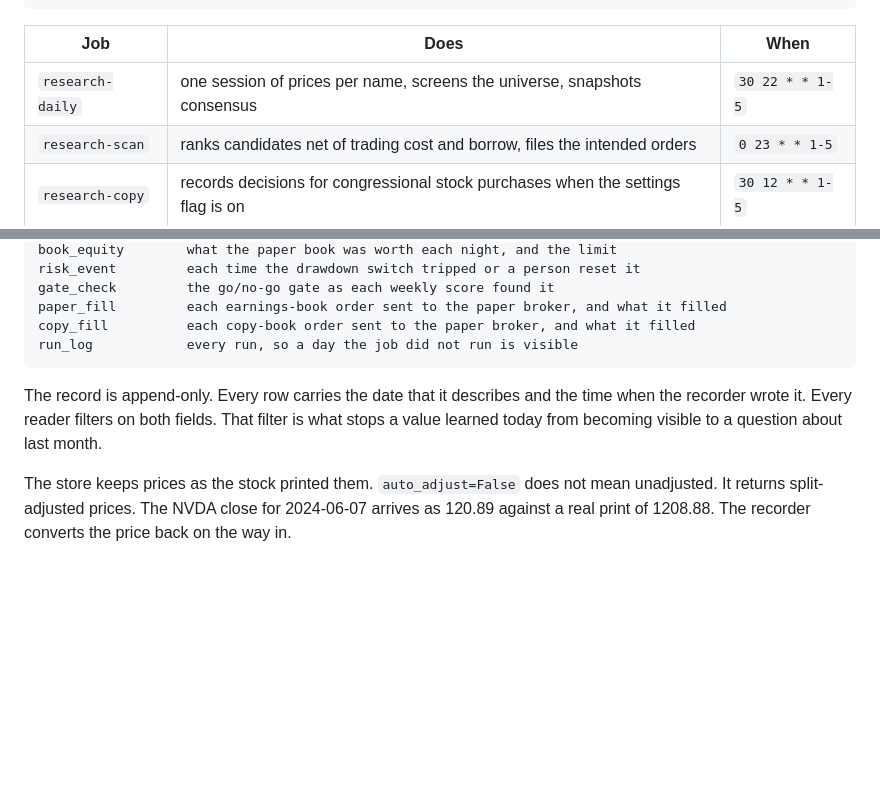
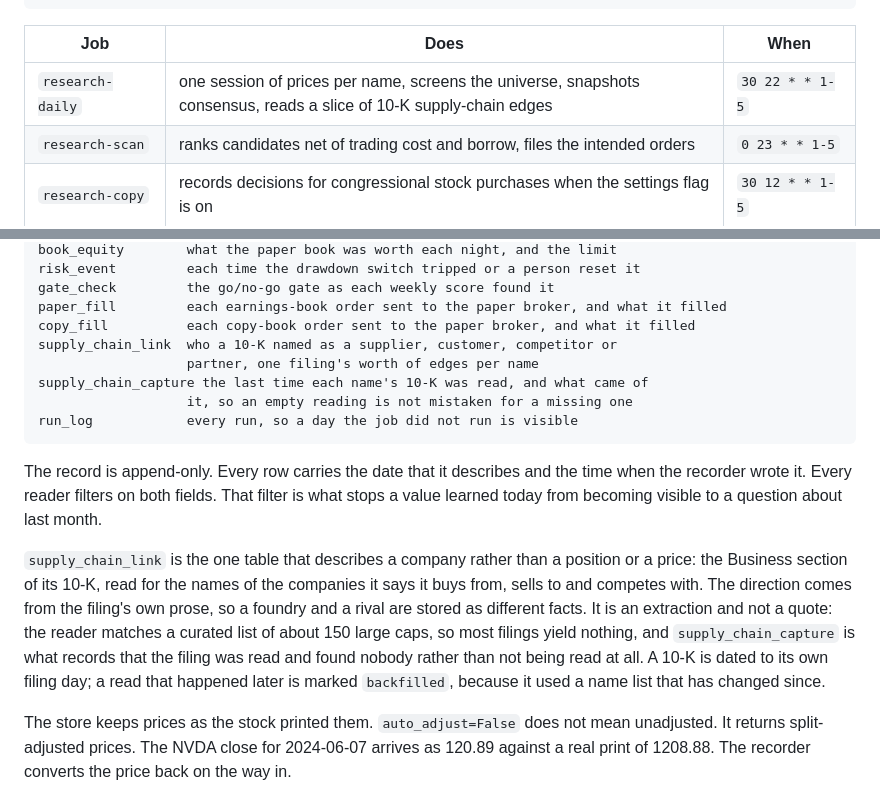
Before and after one commit to JacobTDang/Nemo_IB, a Markdown page: README.md, 2 parts joined by grey strips. Drawn GitHub-style; blank space fills up the shorter version.

````diff
--- a/README.md
+++ b/README.md
@@ -327,7 +327,7 @@ docker compose --env-file ../.env run --rm research-daily               # every
 
 | Job | Does | When |
 |---|---|---|
-| `research-daily` | one session of prices per name, screens the universe, snapshots consensus | `30 22 * * 1-5` |
+| `research-daily` | one session of prices per name, screens the universe, snapshots consensus, reads a slice of 10-K supply-chain edges | `30 22 * * 1-5` |
 | `research-scan` | ranks candidates net of trading cost and borrow, files the intended orders | `0 23 * * 1-5` |
 | `research-copy` | records decisions for congressional stock purchases when the settings flag is on | `30 12 * * 1-5` |
 | `research-quiver` | records QuiverQuant's congressional, insider, layoff, contract, spending and lobbying feeds, and three weekly lists | `30 6 * * *` |
@@ -534,6 +534,10 @@ risk_event         each time the drawdown switch tripped or a person reset it
 gate_check         the go/no-go gate as each weekly score found it
 paper_fill         each earnings-book order sent to the paper broker, and what it filled
 copy_fill          each copy-book order sent to the paper broker, and what it filled
+supply_chain_link  who a 10-K named as a supplier, customer, competitor or
+                   partner, one filing's worth of edges per name
+supply_chain_capture the last time each name's 10-K was read, and what came of
+                   it, so an empty reading is not mistaken for a missing one
 run_log            every run, so a day the job did not run is visible
 ```
 
@@ -541,6 +545,16 @@ The record is append-only. Every row carries the date that it describes and the
 time when the recorder wrote it. Every reader filters on both fields. That
 filter is what stops a value learned today from becoming visible to a question
 about last month.
+
+`supply_chain_link` is the one table that describes a company rather than a
+position or a price: the Business section of its 10-K, read for the names of the
+companies it says it buys from, sells to and competes with. The direction comes
+from the filing's own prose, so a foundry and a rival are stored as different
+facts. It is an extraction and not a quote: the reader matches a curated list of
+about 150 large caps, so most filings yield nothing, and `supply_chain_capture`
+is what records that the filing was read and found nobody rather than not being
+read at all. A 10-K is dated to its own filing day; a read that happened later
+is marked `backfilled`, because it used a name list that has changed since.
 
 The store keeps prices as the stock printed them. `auto_adjust=False` does not
 mean unadjusted. It returns split-adjusted prices. The NVDA close for
````
Also changed, not shown: deploy/README.md (+52 -0 lines).
